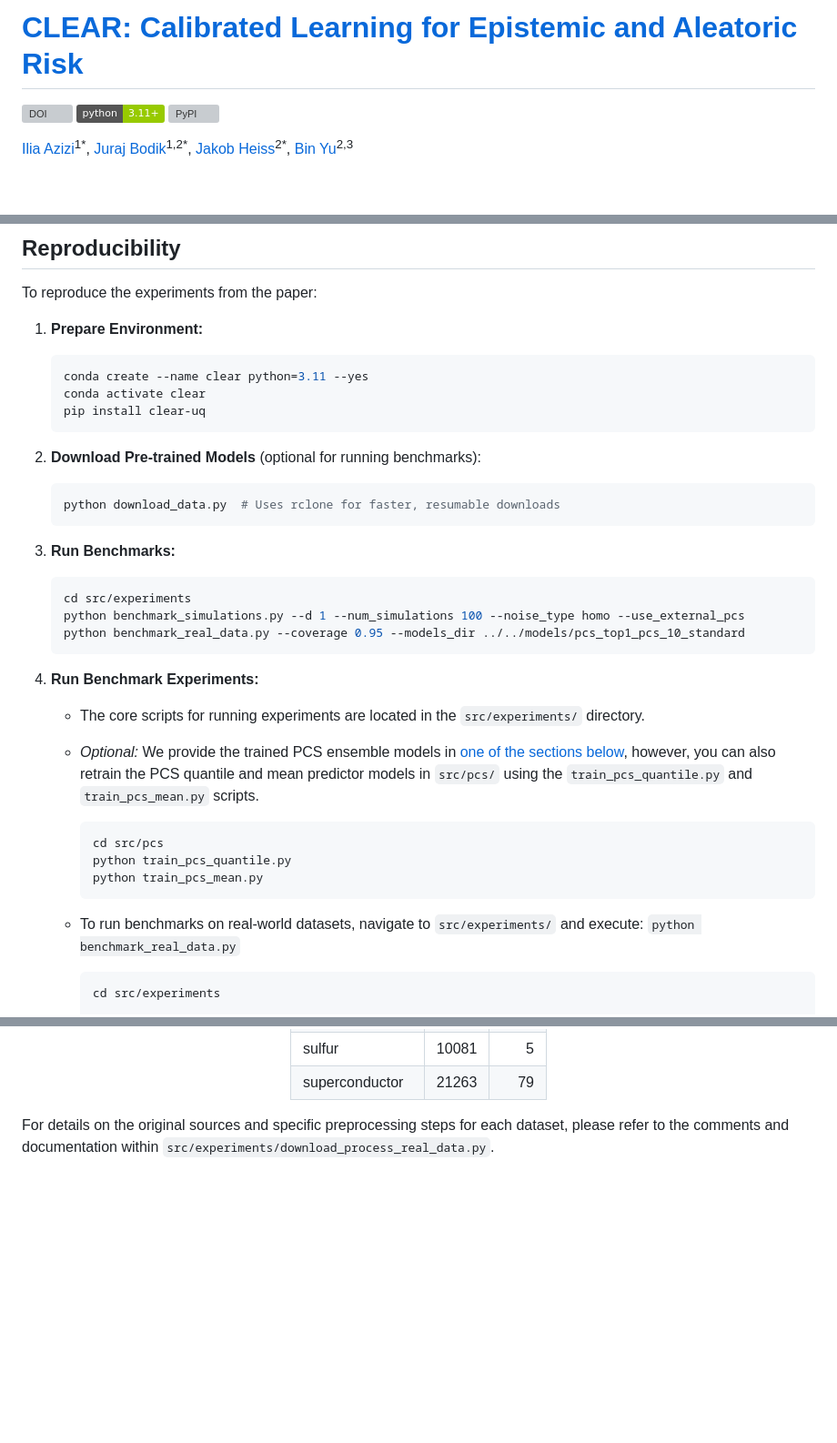
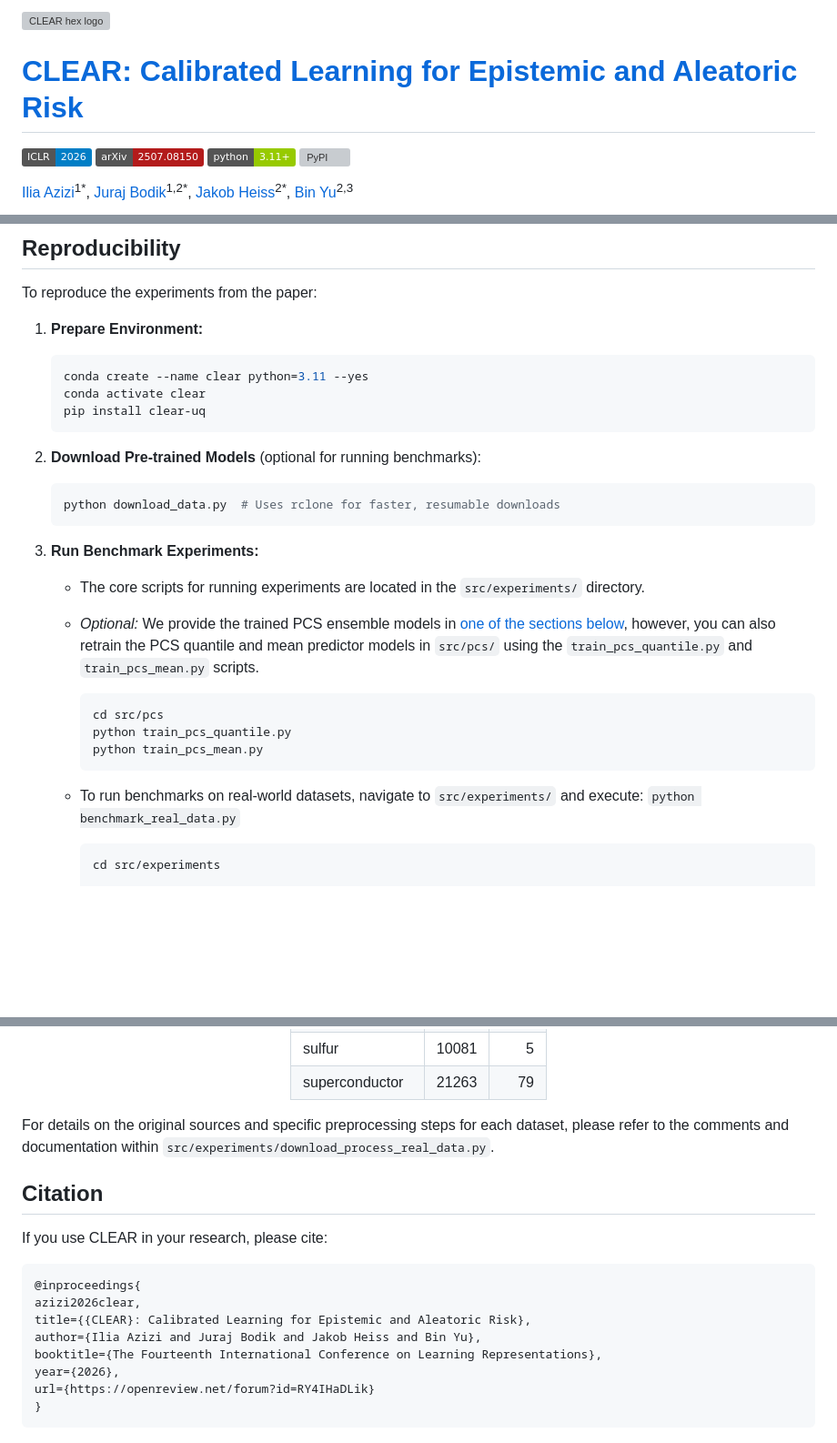
Before and after one commit to Unco3892/clear, a Markdown page: README.md, 3 parts joined by grey strips. Shown at 91% size. GitHub-like rendering; badges without logos; blank space fills up the shorter version; grey boxes are pictures that could not be loaded.

````diff
--- a/README.md
+++ b/README.md
@@ -1,6 +1,9 @@
-# [CLEAR: Calibrated Learning for Epistemic and Aleatoric Risk](https://arxiv.org/abs/2507.08150)
+<img src="https://iliaazizi.com/images/hex/clear.png" align="right" width="120" alt="CLEAR hex logo">
 
-[![DOI](https://zenodo.org/badge/DOI/2507.08150.svg)](https://arxiv.org/abs/2507.08150)
+# [CLEAR: Calibrated Learning for Epistemic and Aleatoric Risk](https://openreview.net/forum?id=RY4IHaDLik)
+
+[![ICLR 2026](https://img.shields.io/badge/ICLR-2026-blue)](https://openreview.net/forum?id=RY4IHaDLik)
+[![arXiv](https://img.shields.io/badge/arXiv-2507.08150-b31b1b)](https://arxiv.org/abs/2507.08150)
 [![Python](https://img.shields.io/badge/python-3.11+-green)](https://www.python.org/downloads/)
 [![PyPI](https://img.shields.io/pypi/v/clear-uq)](https://pypi.org/project/clear-uq/)
 
@@ -195,6 +203,7 @@ Below is a high-level overview of the important directories and files in this pr
 To reproduce the experiments from the paper:
 
 1.  **Prepare Environment:**
+
     ```bash
     conda create --name clear python=3.11 --yes
     conda activate clear
@@ -202,26 +211,22 @@ To reproduce the experiments from the paper:
     ```
 
 2.  **Download Pre-trained Models** (optional for running benchmarks):
+
     ```bash
     python download_data.py  # Uses rclone for faster, resumable downloads
     ```
 
-3.  **Run Benchmarks:**
-    ```bash
-    cd src/experiments
-    python benchmark_simulations.py --d 1 --num_simulations 100 --noise_type homo --use_external_pcs
-    python benchmark_real_data.py --coverage 0.95 --models_dir ../../models/pcs_top1_pcs_10_standard
-    ```
-
-2.  **Run Benchmark Experiments:**
+3.  **Run Benchmark Experiments:**
     *   The core scripts for running experiments are located in the `src/experiments/` directory.
     *   *Optional:* We provide the trained PCS ensemble models in [one of the sections below](#Models), however, you can also retrain the PCS quantile and mean predictor models in `src/pcs/` using the `train_pcs_quantile.py` and `train_pcs_mean.py` scripts.
+
         ```bash
         cd src/pcs
         python train_pcs_quantile.py
         python train_pcs_mean.py
         ```
     *   To run benchmarks on real-world datasets, navigate to `src/experiments/` and execute: `python benchmark_real_data.py`
+
         ```bash
         cd src/experiments
 
@@ -411,3 +419,18 @@ The datasets included are:
 </div>
 
 For details on the original sources and specific preprocessing steps for each dataset, please refer to the comments and documentation within `src/experiments/download_process_real_data.py`.
+
+## Citation
+
+If you use CLEAR in your research, please cite:
+
+```bibtex
+@inproceedings{
+azizi2026clear,
+title={{CLEAR}: Calibrated Learning for Epistemic and Aleatoric Risk},
+author={Ilia Azizi and Juraj Bodik and Jakob Heiss and Bin Yu},
+booktitle={The Fourteenth International Conference on Learning Representations},
+year={2026},
+url={https://openreview.net/forum?id=RY4IHaDLik}
+}
+```
````
Also changed, not shown: other parts of README.md (+13 -5 lines).
